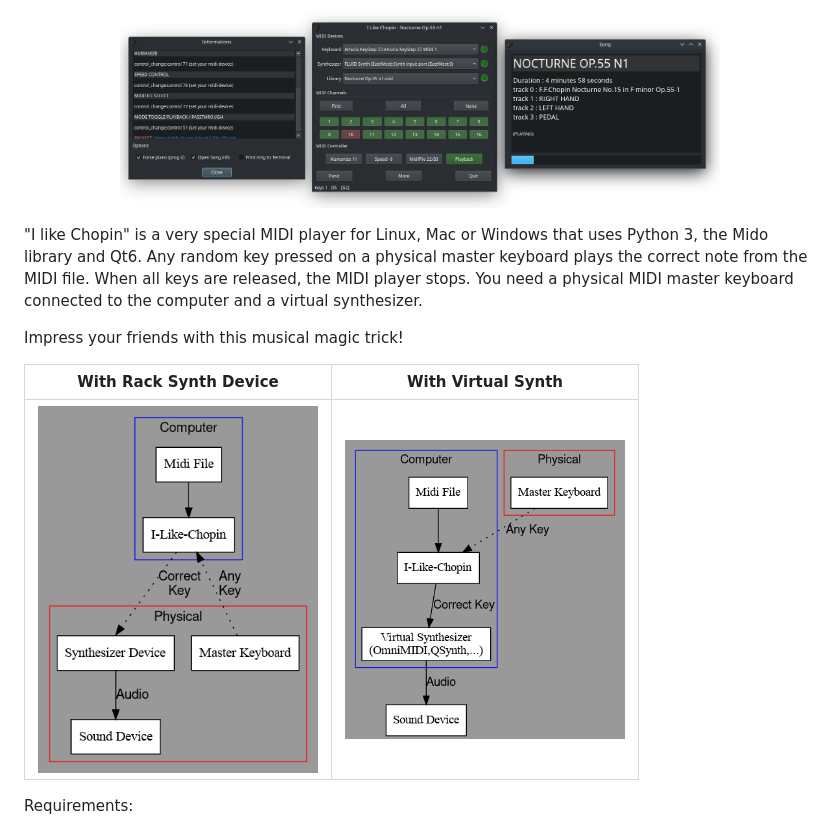
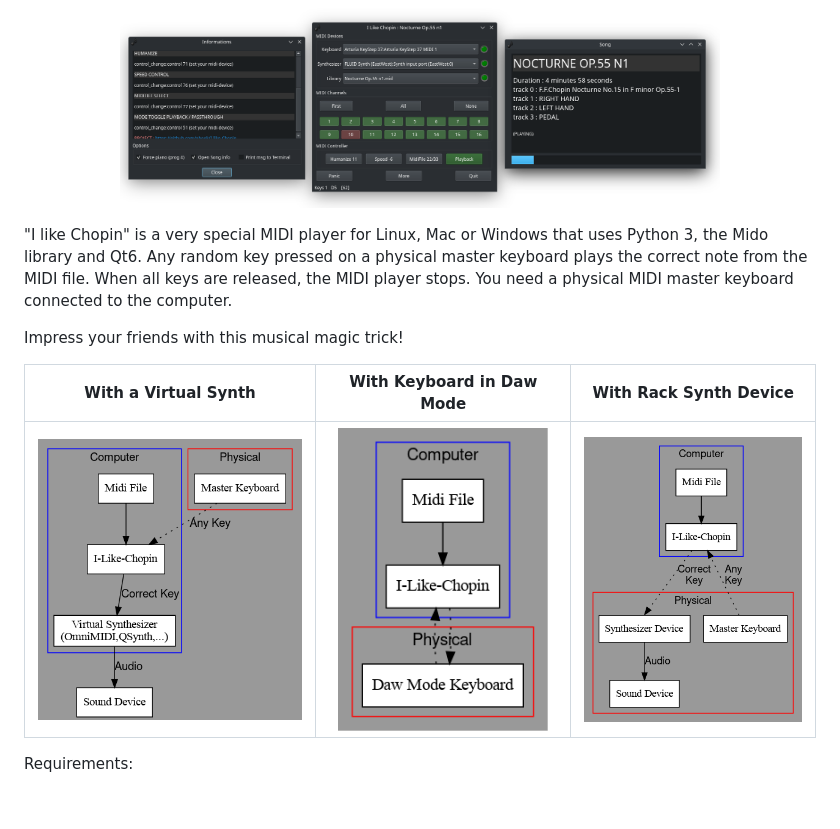
Before and after one commit to obook/I-like-Chopin, a Markdown page: README.md, the part around the change. Rendered like a GitHub page; pictures changed too: media/ILC3.png (added); blank space fills up the shorter version.

```diff
--- a/README.md
+++ b/README.md
@@ -6,13 +6,13 @@ Funny program for play like Chopin.
     <img src="media/20240717_192901.png"  width="600">
 </p>
 
-"I like Chopin" is a very special MIDI player for Linux, Mac or Windows that uses Python 3, the Mido library and Qt6. Any random key pressed on a physical master keyboard plays the correct note from the MIDI file. When all keys are released, the MIDI player stops. You need a physical MIDI master keyboard connected to the computer and a virtual synthesizer.
+"I like Chopin" is a very special MIDI player for Linux, Mac or Windows that uses Python 3, the Mido library and Qt6. Any random key pressed on a physical master keyboard plays the correct note from the MIDI file. When all keys are released, the MIDI player stops. You need a physical MIDI master keyboard connected to the computer.
 
 Impress your friends with this musical magic trick!
 
-With Rack Synth Device     |  With Virtual Synth
-:-------------------------:|:-------------------------:
-<img src="media/ILC2.png"  width="280"> |  <img src="media/ILC.png"  width="280">
+With a Virtual Synth       |With Keyboard in Daw Mode       | With Rack Synth Device
+:-------------------------:|:-------------------------:|:-------------------------:
+<img src="media/ILC.png"  width="280"> | <img src="media/ILC3.png"  width="210"> | <img src="media/ILC2.png"  width="230">
 
 Requirements:
 
```
Also changed, not shown: 3 other files.
